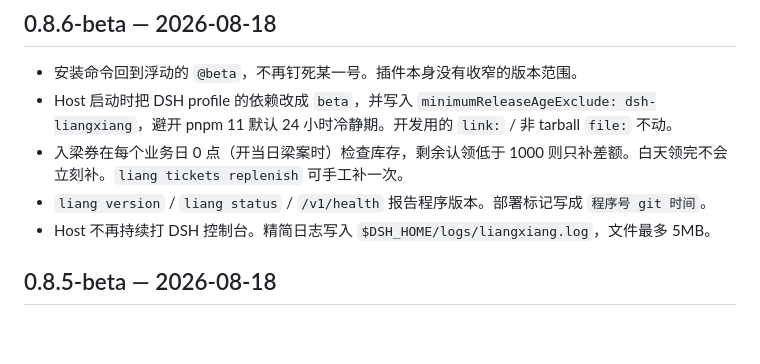
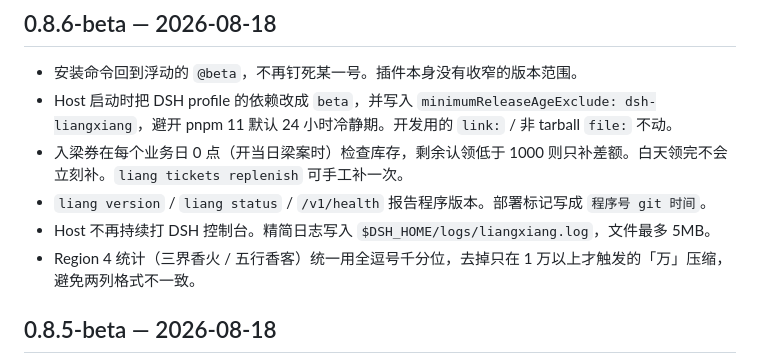
Before and after one commit to liang-today/dsh-liangxiang, a Markdown page: CHANGELOG.md, the part around the change. Drawn GitHub-style; blank space fills up the shorter version.

Commit message:
docs: record the Region 4 full-comma stat formatting in the 0.8.6-beta changelog

```diff
--- a/CHANGELOG.md
+++ b/CHANGELOG.md
@@ -7,6 +7,7 @@
 - 入梁券在每个业务日 0 点（开当日梁案时）检查库存，剩余认领低于 1000 则只补差额。白天领完不会立刻补。`liang tickets replenish` 可手工补一次。
 - `liang version` / `liang status` / `/v1/health` 报告程序版本。部署标记写成 `程序号 git 时间`。
 - Host 不再持续打 DSH 控制台。精简日志写入 `$DSH_HOME/logs/liangxiang.log`，文件最多 5MB。
+- Region 4 统计（三界香火 / 五行香客）统一用全逗号千分位，去掉只在 1 万以上才触发的「万」压缩，避免两列格式不一致。
 
 ## 0.8.5-beta — 2026-08-18
 
```
